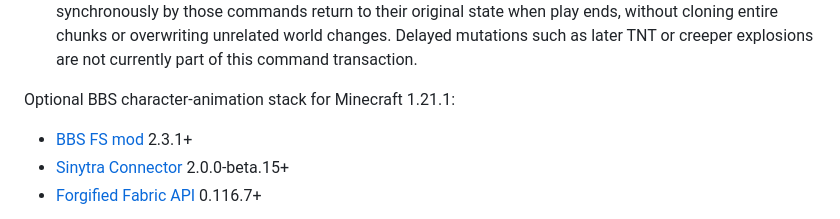
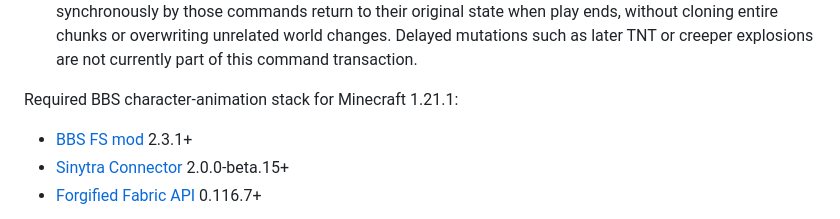
Before and after one commit to Migokc/Blockified-engine_a-Minecraft-mod-made-with-AI, a Markdown page: README.md, the part around the change. Drawn GitHub-style.

```diff
--- a/README.md
+++ b/README.md
@@ -20,7 +20,7 @@ Current release: **2.0.0bbs**.
   world changes. Delayed mutations such as later TNT or creeper explosions are
   not currently part of this command transaction.
 
-Optional BBS character-animation stack for Minecraft 1.21.1:
+Required BBS character-animation stack for Minecraft 1.21.1:
 
 - [BBS FS mod](https://modrinth.com/mod/bbs-mod/) 2.3.1+
 - [Sinytra Connector](https://github.com/Sinytra/Connector) 2.0.0-beta.15+
```
